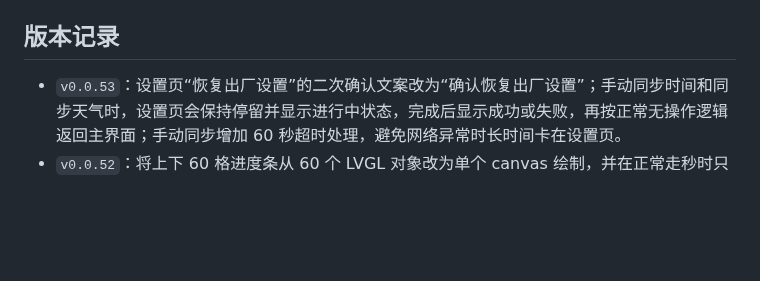
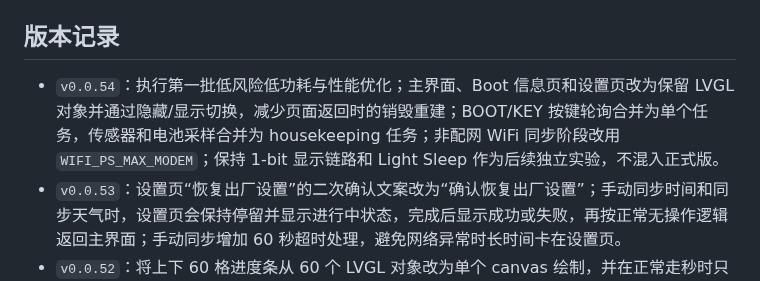
Before and after one commit to wickenzh/ESP32-S3-RLCD-4.2, a Markdown page: README.md, the part around the change. GitHub-like rendering; blank space fills up the shorter version.

```diff
--- a/README.md
+++ b/README.md
@@ -117,6 +117,7 @@ Release 附件包括：
 
 ## 版本记录
 
+- `v0.0.54`：执行第一批低风险低功耗与性能优化；主界面、Boot 信息页和设置页改为保留 LVGL 对象并通过隐藏/显示切换，减少页面返回时的销毁重建；BOOT/KEY 按键轮询合并为单个任务，传感器和电池采样合并为 housekeeping 任务；非配网 WiFi 同步阶段改用 `WIFI_PS_MAX_MODEM`；保持 1-bit 显示链路和 Light Sleep 作为后续独立实验，不混入正式版。
 - `v0.0.53`：设置页“恢复出厂设置”的二次确认文案改为“确认恢复出厂设置”；手动同步时间和同步天气时，设置页会保持停留并显示进行中状态，完成后显示成功或失败，再按正常无操作逻辑返回主界面；手动同步增加 60 秒超时处理，避免网络异常时长时间卡在设置页。
 - `v0.0.52`：将上下 60 格进度条从 60 个 LVGL 对象改为单个 canvas 绘制，并在正常走秒时只局部刷新变化的小格；设置页同步时间和同步天气增加进行中、完成、失败反馈；恢复出厂设置改为二次确认；README 增加页面预览截图，并将预览图生成纳入自动发版脚本。
 - `v0.0.51`：优化天气 API 信息栏排版，将天气文字、温度和湿度拆分为独立标签并居中对齐；降低每秒 UI 刷新负载，秒进度条改为只更新变化的格子，GIF 动画改为差分绘制；主 UI 刷新改为按下一秒边界调度，避免固定延时累积导致秒数跳动；KEY 轮询频率降低以减少空闲唤醒。
```
Also changed, not shown: assets/previews/weather_clock_boot.png, 2 other files.
